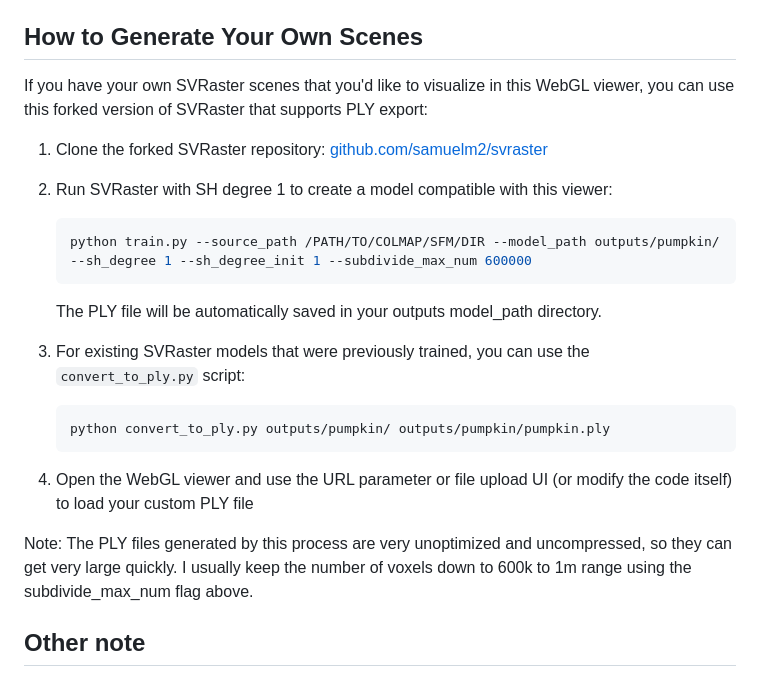
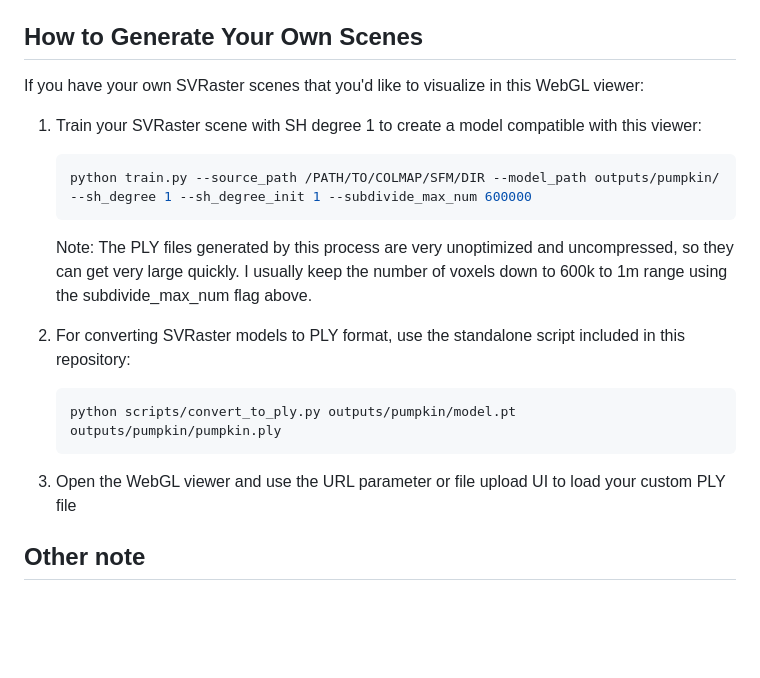
Before and after one commit to samuelm2/svraster-webgl, a Markdown page: README.md, the part around the change. Drawn GitHub-style; blank space fills up the shorter version.

````diff
--- a/README.md
+++ b/README.md
@@ -76,23 +76,20 @@ The viewer supports a few URL parameters to customize its behavior:
 
 ## How to Generate Your Own Scenes
 
-If you have your own SVRaster scenes that you'd like to visualize in this WebGL viewer, you can use this forked version of SVRaster that supports PLY export:
+If you have your own SVRaster scenes that you'd like to visualize in this WebGL viewer:
 
-1. Clone the forked SVRaster repository: [github.com/samuelm2/svraster](https://github.com/samuelm2/svraster)
-2. Run SVRaster with SH degree 1 to create a model compatible with this viewer:
+1. Train your SVRaster scene with SH degree 1 to create a model compatible with this viewer:
    ```bash
    python train.py --source_path /PATH/TO/COLMAP/SFM/DIR --model_path outputs/pumpkin/ --sh_degree 1 --sh_degree_init 1 --subdivide_max_num 600000
    ```
-   The PLY file will be automatically saved in your outputs model_path directory.
+   Note: The PLY files generated by this process are very unoptimized and uncompressed, so they can get very large quickly. I usually keep the number of voxels down to 600k to 1m range using the subdivide_max_num flag above.
 
-3. For existing SVRaster models that were previously trained, you can use the `convert_to_ply.py` script:
+2. For converting SVRaster models to PLY format, use the standalone script included in this repository:
    ```bash
-   python convert_to_ply.py outputs/pumpkin/ outputs/pumpkin/pumpkin.ply
+   python scripts/convert_to_ply.py outputs/pumpkin/model.pt outputs/pumpkin/pumpkin.ply
    ```
 
-4. Open the WebGL viewer and use the URL parameter or file upload UI (or modify the code itself) to load your custom PLY file
-
-Note: The PLY files generated by this process are very unoptimized and uncompressed, so they can get very large quickly. I usually keep the number of voxels down to 600k to 1m range using the subdivide_max_num flag above.
+3. Open the WebGL viewer and use the URL parameter or file upload UI to load your custom PLY file
 
 ## Other note
 
````
